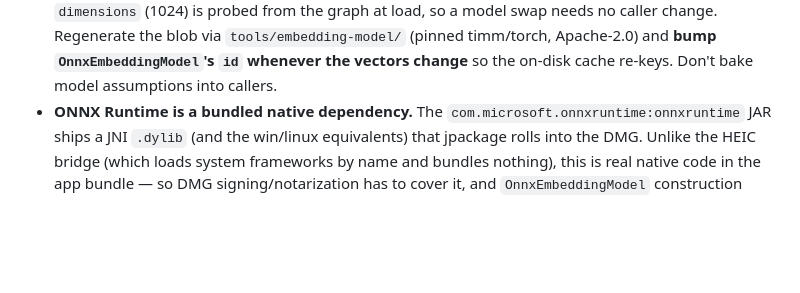
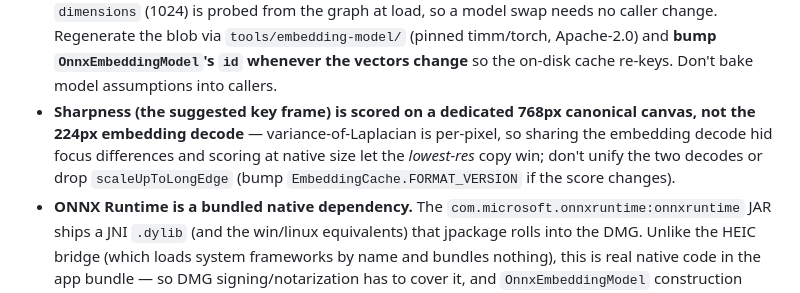
Before and after one commit to vgupta98/photo-selector, a Markdown page: CLAUDE.md, the part around the change. GitHub-like rendering; blank space fills up the shorter version.

Commit message:
docs(claude): note sharpness is scored on a dedicated 768px canonical canvas
Record the gotcha so a future change doesn't re-unify the sharpness and embedding
decodes and reintroduce the lowest-res-frame-wins bug.

Scanned-by: gitleaks 8.29.0

```diff
--- a/CLAUDE.md
+++ b/CLAUDE.md
@@ -255,6 +255,7 @@ recovering a half-finished run — are in `.agents/knowledge/release.md`.
   Regenerate the blob via `tools/embedding-model/` (pinned timm/torch,
   Apache-2.0) and **bump `OnnxEmbeddingModel`'s `id` whenever the vectors change**
   so the on-disk cache re-keys. Don't bake model assumptions into callers.
+- **Sharpness (the suggested key frame) is scored on a dedicated 768px canonical canvas, not the 224px embedding decode** — variance-of-Laplacian is per-pixel, so sharing the embedding decode hid focus differences and scoring at native size let the *lowest-res* copy win; don't unify the two decodes or drop `scaleUpToLongEdge` (bump `EmbeddingCache.FORMAT_VERSION` if the score changes).
 - **ONNX Runtime is a bundled native dependency.** The
   `com.microsoft.onnxruntime:onnxruntime` JAR ships a JNI `.dylib` (and the
   win/linux equivalents) that jpackage rolls into the DMG. Unlike the HEIC
```
